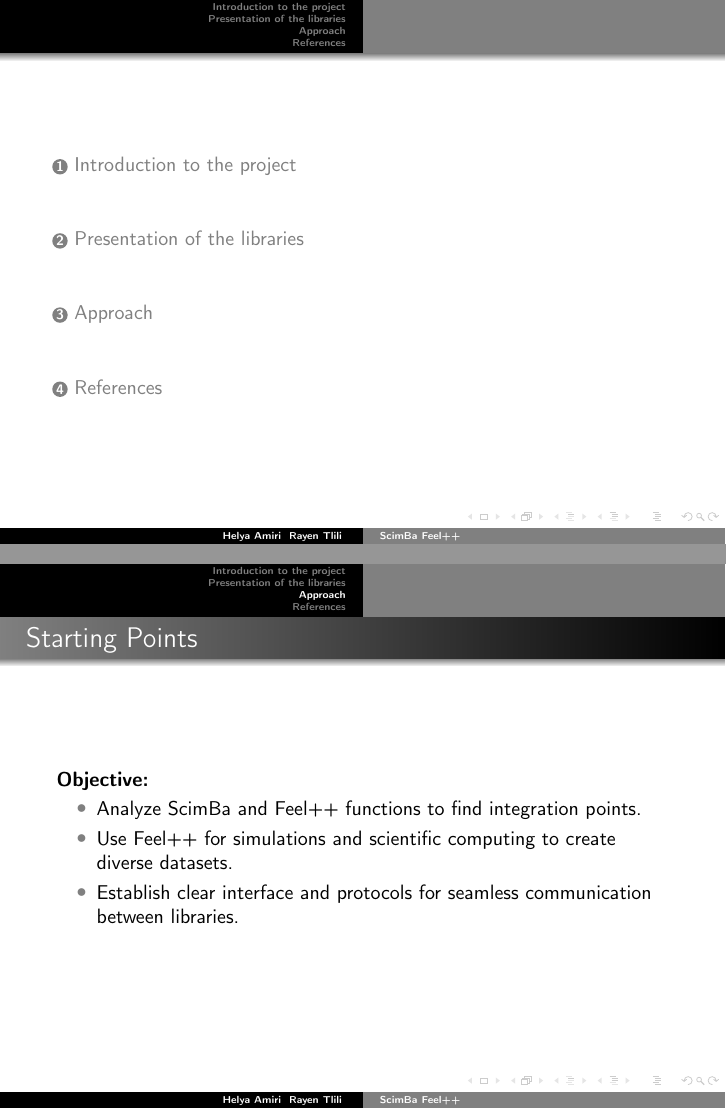
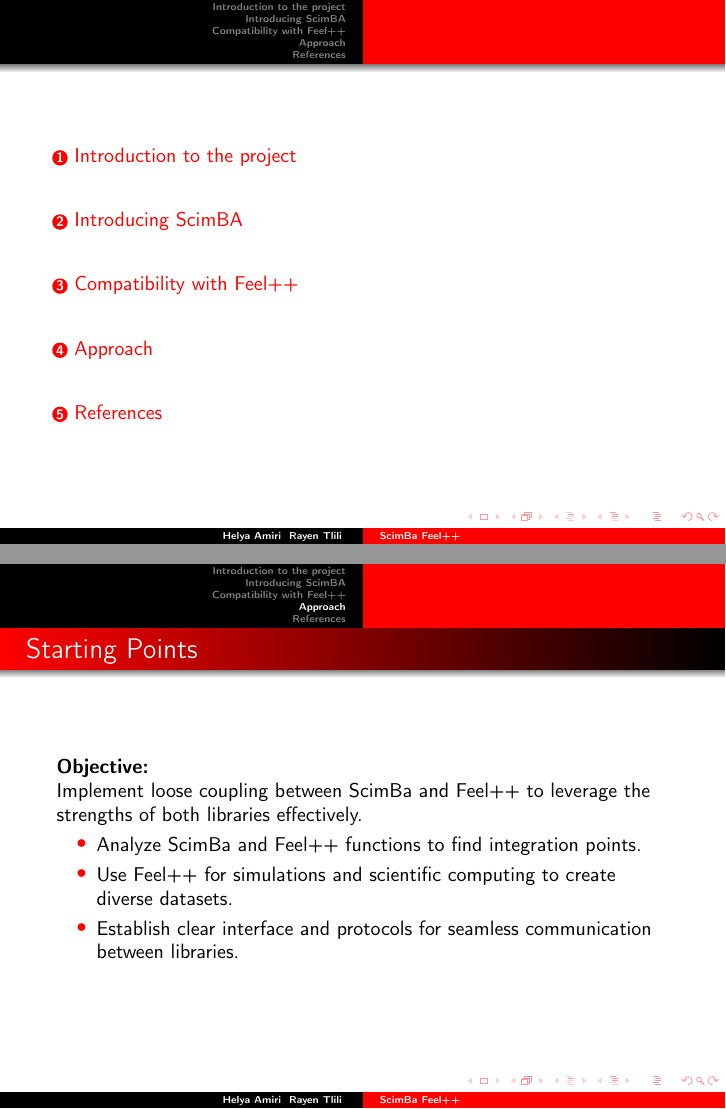
Before and after one commit to master-csmi/2024-m1-scimba-feelpp, LaTeX slides (docs/presentations/v0/slides-scimba-feelpp.tex): pages 2 and 7 of 9, joined at a grey line. Compiled offline with pdfLaTeX.

Commit message:
Update presentation and report pdf

```diff
--- a/docs/presentations/v0/slides-scimba-feelpp.tex
+++ b/docs/presentations/v0/slides-scimba-feelpp.tex
@@ -8,7 +8,7 @@
 \usetheme{shadow}
 \useinnertheme{circles}
 \setbeamertemplate{caption}[numbered]
-\usecolortheme[named=gray]{structure}
+\usecolortheme[named=red]{structure}
 %----------------------------------------------------------------------------------------
 %	PRESENTATION INFORMATION
 %----------------------------------------------------------------------------------------
@@ -37,7 +37,7 @@
 
 
 % Partie 2:
-\section{Presentation of the libraries}
+\section{Introducing ScimBA}
 \begin{frame}
     \setbeamertemplate{blocks}[rounded][shadow=false]
     \frametitle{ScimBa}
@@ -53,7 +53,7 @@
         %These solvers are crucial for studying physical processes like fluid dynamics, heat transfer, and quantum mechanics.
     \end{itemize}
 \end{frame}
-
+\section{Compatibility with Feel++}
 \begin{frame}
     \setbeamertemplate{blocks}[rounded][shadow=false]
     \frametitle{Feel++}
@@ -101,7 +101,7 @@
     \frametitle{Starting Points}
     \textbf{Objective:}
 
-    %Implement loose coupling between ScimBa and Feel++ to leverage the strengths of both libraries effectively.
+    Implement loose coupling between ScimBa and Feel++ to leverage the strengths of both libraries effectively.
 
     \begin{itemize}
         \item Analyze ScimBa and Feel++ functions to find integration points.
```
Also changed, not shown: presentation.pdf, report.pdf (added).
